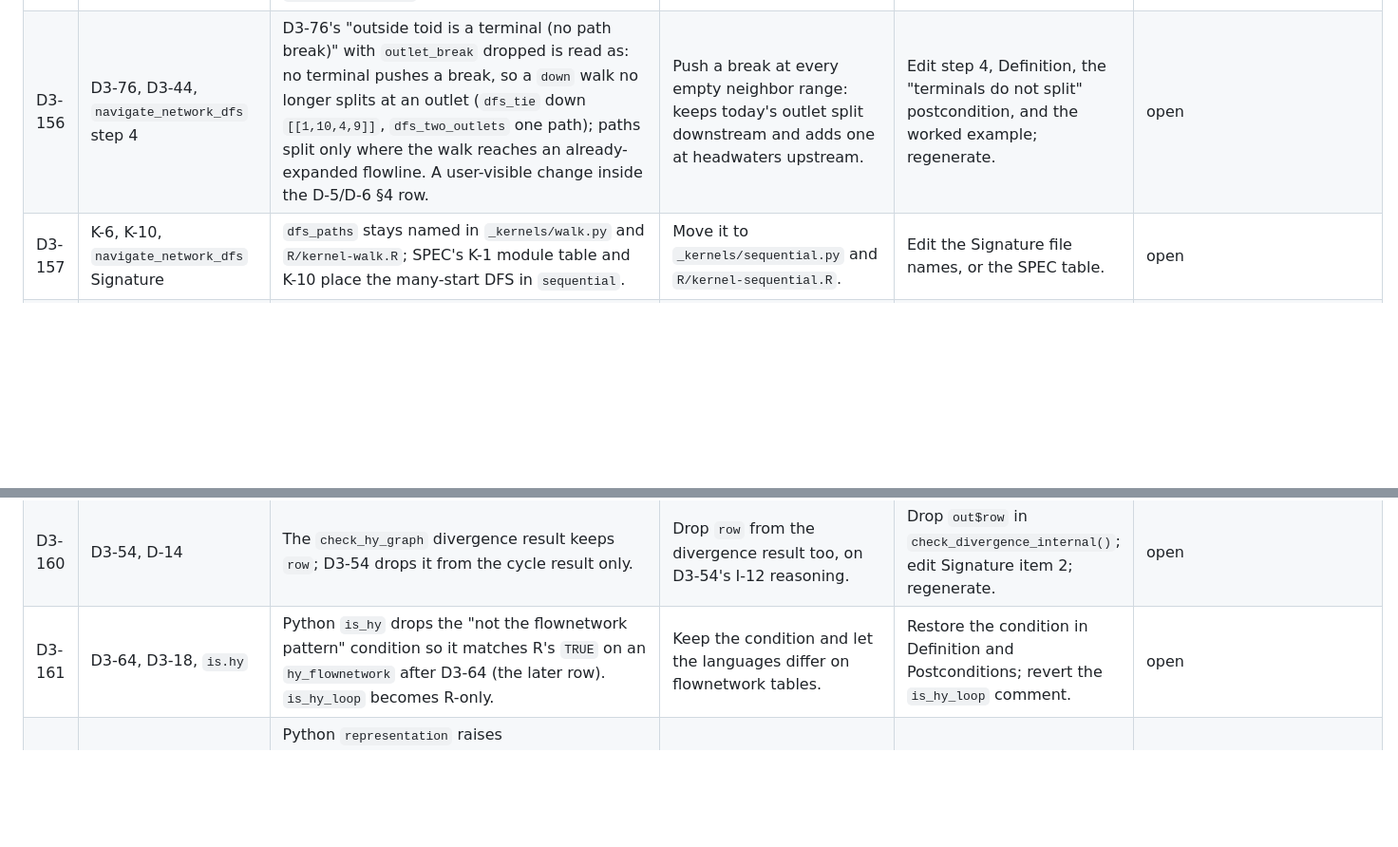
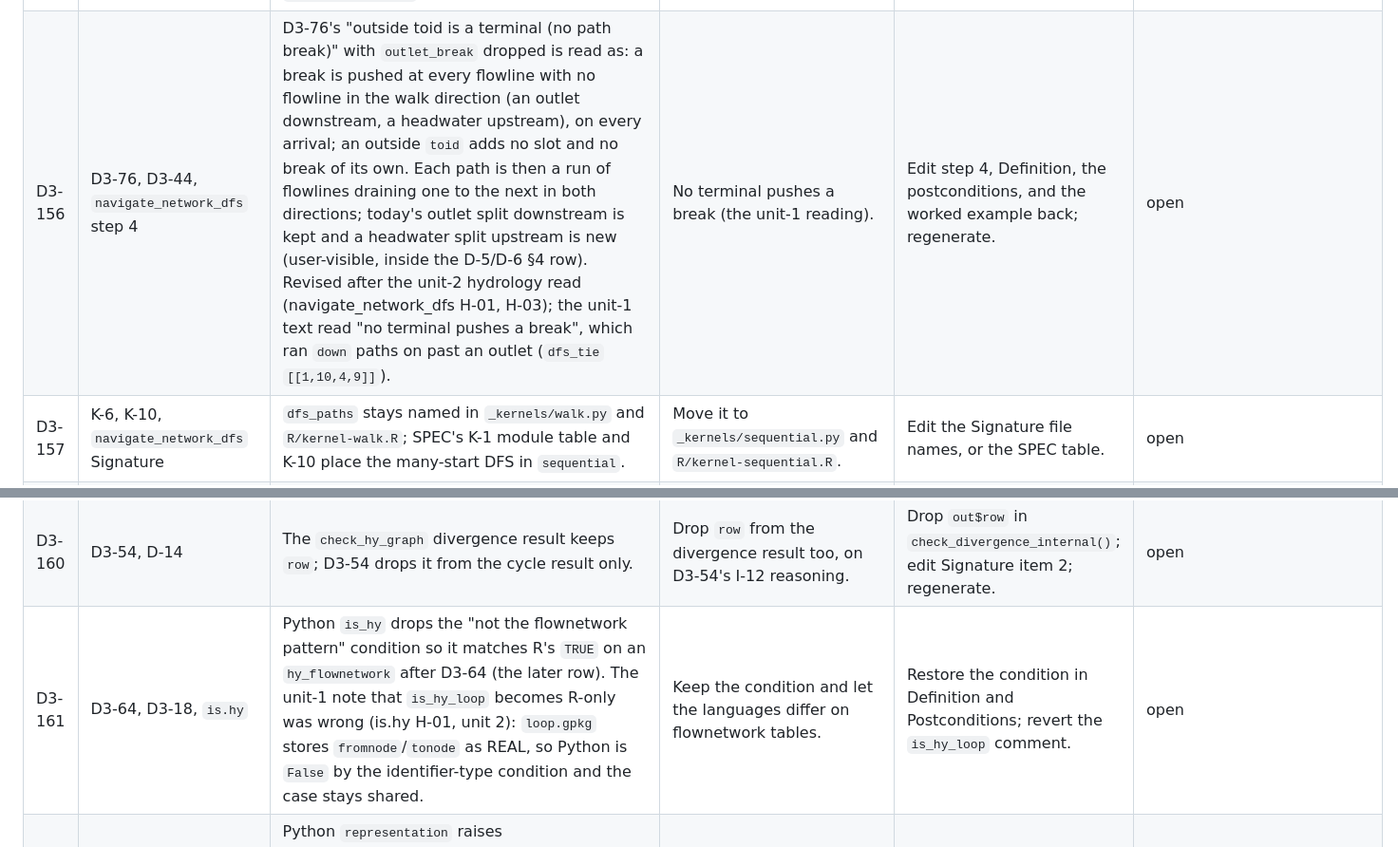
Before and after one commit to DOI-USGS/hydroloom, a Markdown page: dev/milestones/M3.md, 2 parts joined by grey strips. Shown at 95% size. Drawn GitHub-style; blank space fills up the shorter version.

```diff
--- a/dev/milestones/M3.md
+++ b/dev/milestones/M3.md
@@ -179,12 +181,12 @@
 | D3-153 | A-10, D3-130, D3-105, D3-144, D3-45, D3-29 | `remedies.json` (maintainer-authored) disagrees with dispositions the descriptions now follow: `no_id_column` is still a Python warning (D3-130 makes it `RepresentationError`); `outlet_fill_type_mismatch` still lists Python (D3-105: R only); `not_hy_object` keeps the flownetwork clause in `condition` and `fix` (dropped with D3-16; `hy_reverse.md` states the short text); `needs_topo.condition` ("except check_hy_graph() in R") and `divergence_required.raised_by` (`check_hy_graph`) predate D3-45; `raised_by` of `divergence_missing` and `divergence_coding_invalid` omits `sort_network` and `add_topo_sort`, and of `identifier_not_whole` and `no_id_column` omits `hy_network_type`, though those descriptions cite the keys. Left for the maintainer. | Agents edit the JSON. | Edit the entries, or remove the description rows that cite them. | open |
 | D3-154 | D3-51, ROADMAP 4 D-4 row | `sort_network` itself raises `outlet_not_in_network` for any `outlets` value that is not an `id`, one absent among present ones included (new case `add_topo_sort_outlets_partly_absent`); `add_topo_sort` inherits it. | Raise only in `add_topo_sort`, or only when no value is an `id`. | Restore "ignored" in `sort_network.md`; drop the Remedies row and the case. | open |
 | D3-155 | D3-76, `sort_network` step 3 | After outside connections leave the `make_index_ids` index, `sort_network` still counts them toward a flowline's countdown, so `sort_network_divergence_leaves` stays as captured (D3-71). Unit 3 keeps that count in `sort_network_impl`. | Follow the new index: the diverging flowline is visited twice and `split = TRUE` raises `split_outlets_overlap`. | Drop the step 3 clause; regenerate the `divergence_leaves` cases. | open |
-| D3-156 | D3-76, D3-44, `navigate_network_dfs` step 4 | D3-76's "outside toid is a terminal (no path break)" with `outlet_break` dropped is read as: no terminal pushes a break, so a `down` walk no longer splits at an outlet (`dfs_tie` down `[[1,10,4,9]]`, `dfs_two_outlets` one path); paths split only where the walk reaches an already-expanded flowline. A user-visible change inside the D-5/D-6 §4 row. | Push a break at every empty neighbor range: keeps today's outlet split downstream and adds one at headwaters upstream. | Edit step 4, Definition, the "terminals do not split" postcondition, and the worked example; regenerate. | open |
+| D3-156 | D3-76, D3-44, `navigate_network_dfs` step 4 | D3-76's "outside toid is a terminal (no path break)" with `outlet_break` dropped is read as: a break is pushed at every flowline with no flowline in the walk direction (an outlet downstream, a headwater upstream), on every arrival; an outside `toid` adds no slot and no break of its own. Each path is then a run of flowlines draining one to the next in both directions; today's outlet split downstream is kept and a headwater split upstream is new (user-visible, inside the D-5/D-6 §4 row). Revised after the unit-2 hydrology read (navigate_network_dfs H-01, H-03); the unit-1 text read "no terminal pushes a break", which ran `down` paths on past an outlet (`dfs_tie` `[[1,10,4,9]]`). | No terminal pushes a break (the unit-1 reading). | Edit step 4, Definition, the postconditions, and the worked example back; regenerate. | open |
 | D3-157 | K-6, K-10, `navigate_network_dfs` Signature | `dfs_paths` stays named in `_kernels/walk.py` and `R/kernel-walk.R`; SPEC's K-1 module table and K-10 place the many-start DFS in `sequential`. | Move it to `_kernels/sequential.py` and `R/kernel-sequential.R`. | Edit the Signature file names, or the SPEC table. | open |
 | D3-158 | D3-72, I-6, `add_toids` | `divergence_coding_invalid` checks splits only: a node that is some flowline's `tonode` and the `fromnode` of two or more flowlines. A single downstream flowline coded 2 (main path clipped away) leaves the flowline above a terminal, with no stop. | Stop wherever every flowline leaving a reached node is coded 2, one flowline included. | Widen the check in Preconditions and step 3; add a case. | open |
 | D3-159 | I-2, D3-36 | I-2 has landed; the "today `double`, post-change" wording in `add_toids.md` and `hy.md` and the `changes_with: i2` comments in the manifest are left for a later description pass, since no disposition calls for the edit. | Reword them in this run. | Reword in the next pass. | open |
 | D3-160 | D3-54, D-14 | The `check_hy_graph` divergence result keeps `row`; D3-54 drops it from the cycle result only. | Drop `row` from the divergence result too, on D3-54's I-12 reasoning. | Drop `out$row` in `check_divergence_internal()`; edit Signature item 2; regenerate. | open |
-| D3-161 | D3-64, D3-18, `is.hy` | Python `is_hy` drops the "not the flownetwork pattern" condition so it matches R's `TRUE` on an `hy_flownetwork` after D3-64 (the later row). `is_hy_loop` becomes R-only. | Keep the condition and let the languages differ on flownetwork tables. | Restore the condition in Definition and Postconditions; revert the `is_hy_loop` comment. | open |
+| D3-161 | D3-64, D3-18, `is.hy` | Python `is_hy` drops the "not the flownetwork pattern" condition so it matches R's `TRUE` on an `hy_flownetwork` after D3-64 (the later row). The unit-1 note that `is_hy_loop` becomes R-only was wrong (is.hy H-01, unit 2): `loop.gpkg` stores `fromnode`/`tonode` as REAL, so Python is `False` by the identifier-type condition and the case stays shared. | Keep the condition and let the languages differ on flownetwork tables. | Restore the condition in Definition and Postconditions; revert the `is_hy_loop` comment. | open |
 | D3-162 | D3-130, D3-29, `hy_network_type` | Python `representation` raises `RepresentationError` on a table with no `id` column, as `as_hy` does after D3-130; the R-equals-Python postcondition excludes tables on which `hy()` warns `no_id_column`. | Return `"hy"` in Python as R does. | Edit Preconditions, Postconditions, Edge cases, Remedies. | open |
 | D3-163 | S-5, D3-79 | Not met: with attribute-only layers, five expectation files are still over 1 MiB (`add_toids` 1.74 MB, `add_topo_sort` 1.58, `align_names` 1.34, `hy` 2.18, `sort_network` 2.27). The `nhdplushr` layer is about 0.6 MB in each, `new_hope_3dhp` about 0.23 MB, each New Hope layer 0.16-0.2 MB. Left as is. | Move the real-network cases to their own `expected` file, or keep fewer columns in their layers. | Either change, with a regeneration. | open |
 | D3-164 | D3-79, G-14, S-4 | The layer that keeps geometry is chosen by a new optional case field `geometry: true` (schema and harness); only `hy_new_hope_default` sets it. | Hard-code the case id in the harness. | Drop the field and its schema entry; regenerate. | open |
```
Also changed, not shown: other parts of dev/milestones/M3.md (+3 -1 lines).
